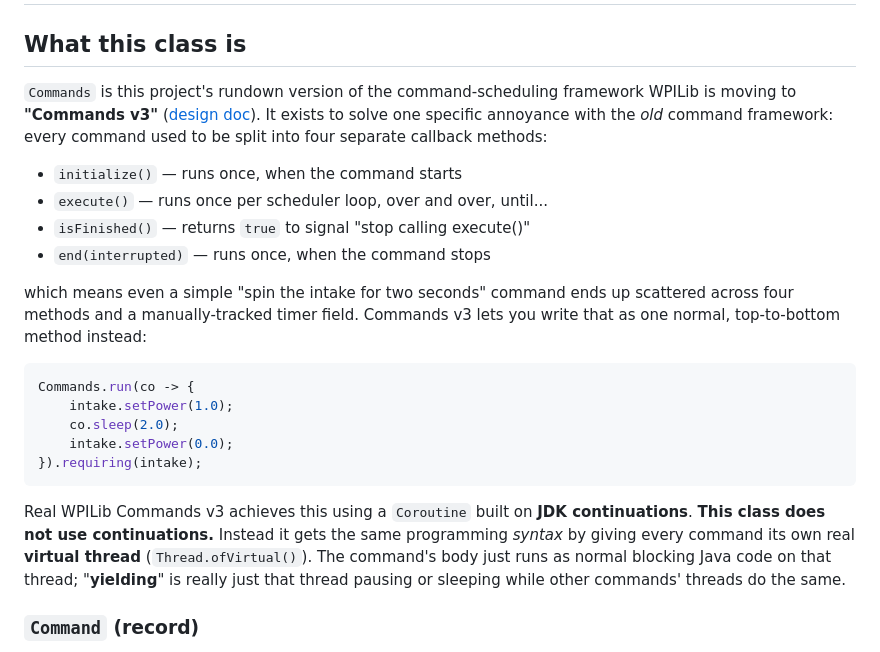
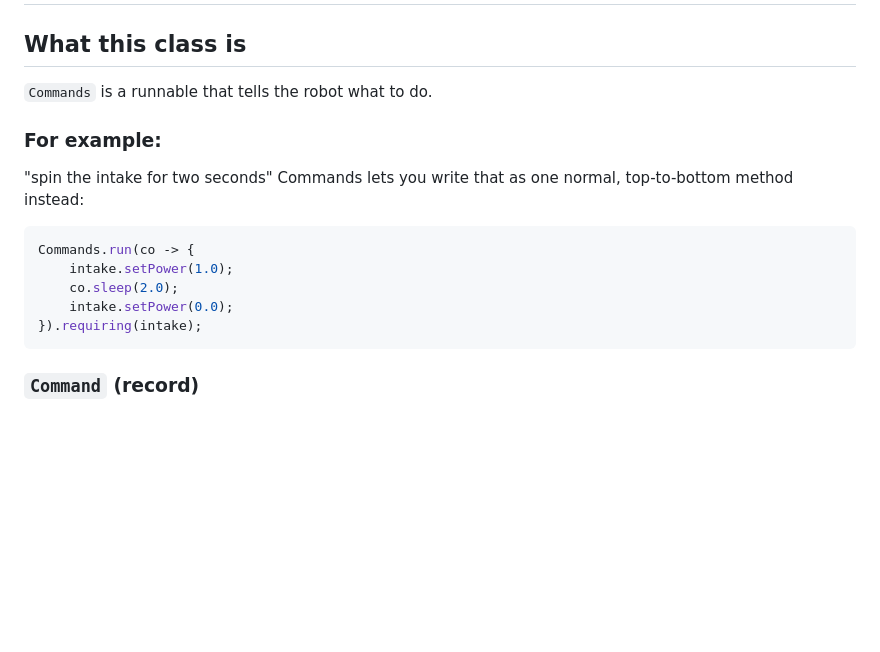
Before and after one commit to Team334/Programming-Tryouts, a Markdown page: Commands.md, the part around the change. GitHub-like rendering; blank space fills up the shorter version.

````diff
--- a/Commands.md
+++ b/Commands.md
@@ -2,14 +2,10 @@
 
 ## What this class is
 
-`Commands` is this project's rundown version of the command-scheduling framework WPILib is moving to **"Commands v3"** ([design doc](https://github.com/wpilibsuite/allwpilib/blob/main/design-docs/commands-v3.md)). It exists to solve one specific annoyance with the _old_ command framework: every command used to be split into four separate callback methods:
+`Commands` is a runnable that tells the robot what to do.
 
-- `initialize()` — runs once, when the command starts
-- `execute()` — runs once per scheduler loop, over and over, until...
-- `isFinished()` — returns `true` to signal "stop calling execute()"
-- `end(interrupted)` — runs once, when the command stops
-
-which means even a simple "spin the intake for two seconds" command ends up scattered across four methods and a manually-tracked timer field. Commands v3 lets you write that as one normal, top-to-bottom method instead:
+### For example:
+"spin the intake for two seconds" Commands lets you write that as one normal, top-to-bottom method instead:
 
 ```java
 Commands.run(co -> {
@@ -18,8 +14,6 @@ Commands.run(co -> {
     intake.setPower(0.0);
 }).requiring(intake);
 ```
-
-Real WPILib Commands v3 achieves this using a `Coroutine` built on **JDK continuations**. **This class does not use continuations.** Instead it gets the same programming _syntax_ by giving every command its own real **virtual thread** (`Thread.ofVirtual()`). The command's body just runs as normal blocking Java code on that thread; "**yielding**" is really just that thread pausing or sleeping while other commands' threads do the same.
 
 ### `Command` (record)
 
````
Also changed, not shown: README.md (+7 -2 lines), robot.png (added), 8 other files.
